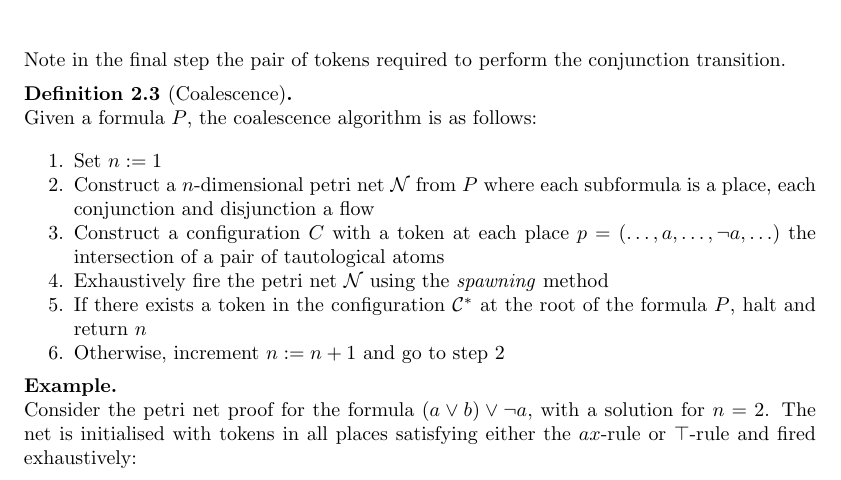
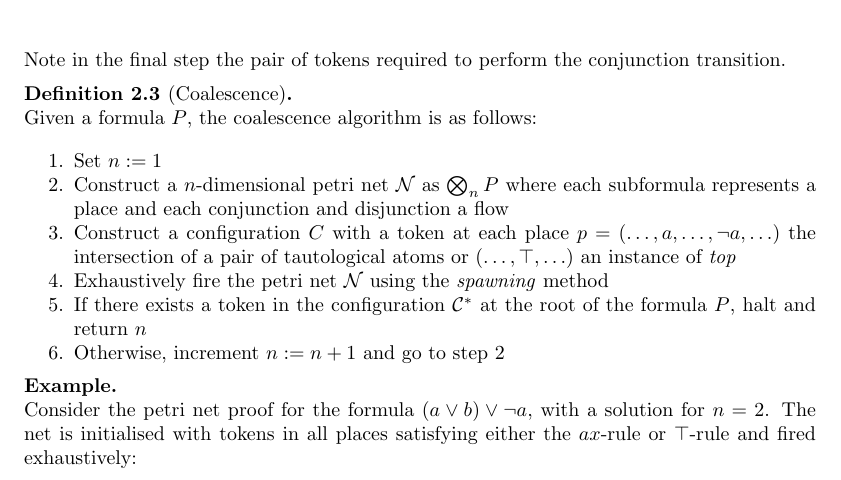
Before and after one commit to AdamLassiter/petri-nets, a LaTeX paper (proof.tex, which reads coalescence.tex): part of page 4 of 7, cut so that both start at the same text. Compiled offline with pdfLaTeX; a LaTeX package or settings file that is missing is left out.

Commit message:
Improved definition of coalescence

```diff
--- a/coalescence.tex
+++ b/coalescence.tex
@@ -49,8 +49,8 @@
         Given a formula $P$, the coalescence algorithm is as follows:
         \begin{enumerate}[nosep]
             \item Set  $n \seteq 1$
-            \item Construct a $n$-dimensional petri net $\mathcal{N}$ from $P$ where each subformula is a place, each conjunction and disjunction a flow
-            \item Construct a configuration $C$ with a token at each place $p = (\ldots, a, \ldots, \neg a, \ldots)$ the intersection of a pair of tautological atoms
+            \item Construct a $n$-dimensional petri net $\mathcal{N}$ as $\bigotimes_n P$ where each subformula represents a place and each conjunction and disjunction a flow
+            \item Construct a configuration $C$ with a token at each place $p = (\ldots, a, \ldots, \neg a, \ldots)$ the intersection of a pair of tautological atoms or $(\ldots, \top, \ldots)$ an instance of \textit{top}
             \item Exhaustively fire the petri net $\mathcal{N}$ using the \textit{spawning} method
             \item If there exists a token in the configuration $\mathcal{C^*}$ at the root of the formula $P$, halt and return $n$
             \item Otherwise, increment $n \seteq n + 1$ and go to step 2
```
Also changed, not shown: proof.pdf.
